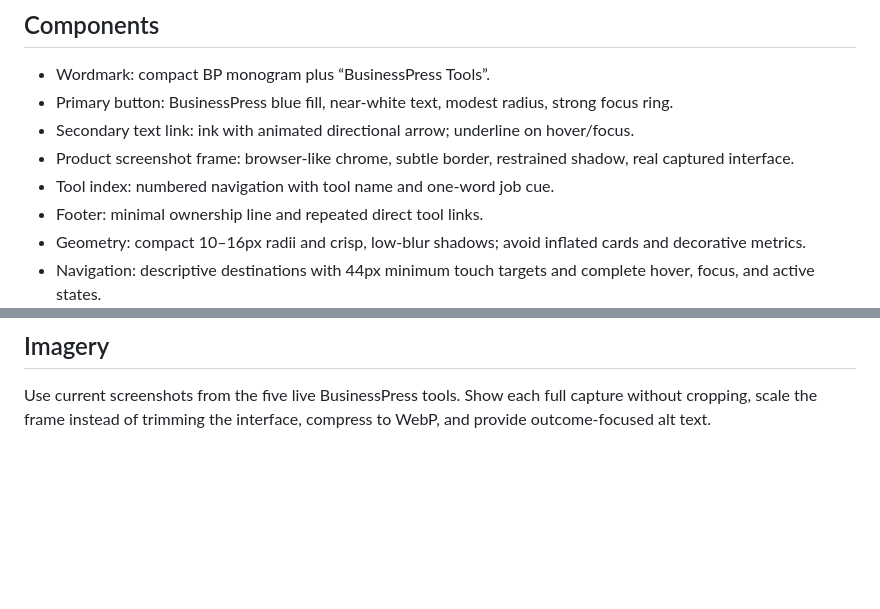
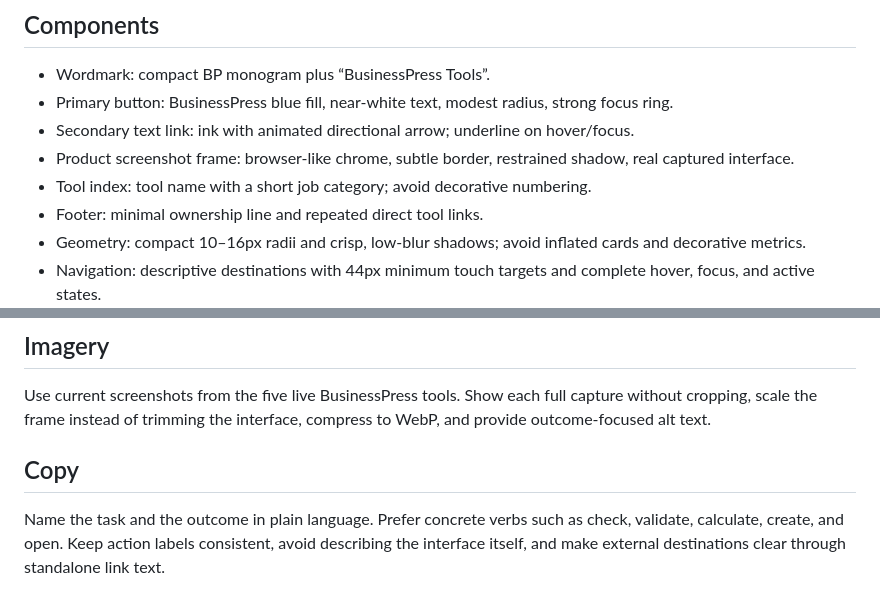
Before and after one commit to eim-solutions/tools.businesspress.io, a Markdown page: DESIGN.md, 2 parts joined by grey strips. Rendered like a GitHub page; blank space fills up the shorter version.

Commit message:
rewrite copy and add acquisition tracking

```diff
--- a/DESIGN.md
+++ b/DESIGN.md
@@ -43,7 +43,7 @@ Use Onest as the single deliberate family, sourced from Google Fonts with a syst
 - Primary button: BusinessPress blue fill, near-white text, modest radius, strong focus ring.
 - Secondary text link: ink with animated directional arrow; underline on hover/focus.
 - Product screenshot frame: browser-like chrome, subtle border, restrained shadow, real captured interface.
-- Tool index: numbered navigation with tool name and one-word job cue.
+- Tool index: tool name with a short job category; avoid decorative numbering.
 - Footer: minimal ownership line and repeated direct tool links.
 - Geometry: compact 10–16px radii and crisp, low-blur shadows; avoid inflated cards and decorative metrics.
 - Navigation: descriptive destinations with 44px minimum touch targets and complete hover, focus, and active states.
@@ -61,3 +61,7 @@ One coordinated first-load sequence may settle hero copy and the preview stack i
 ## Imagery
 
 Use current screenshots from the five live BusinessPress tools. Show each full capture without cropping, scale the frame instead of trimming the interface, compress to WebP, and provide outcome-focused alt text.
+
+## Copy
+
+Name the task and the outcome in plain language. Prefer concrete verbs such as check, validate, calculate, create, and open. Keep action labels consistent, avoid describing the interface itself, and make external destinations clear through standalone link text.
```
Also changed, not shown: README.md (+4 -0 lines), docs/screenshots/landing-desktop.jpg, docs/screenshots/landing-mobile.jpg, 4 other files.
